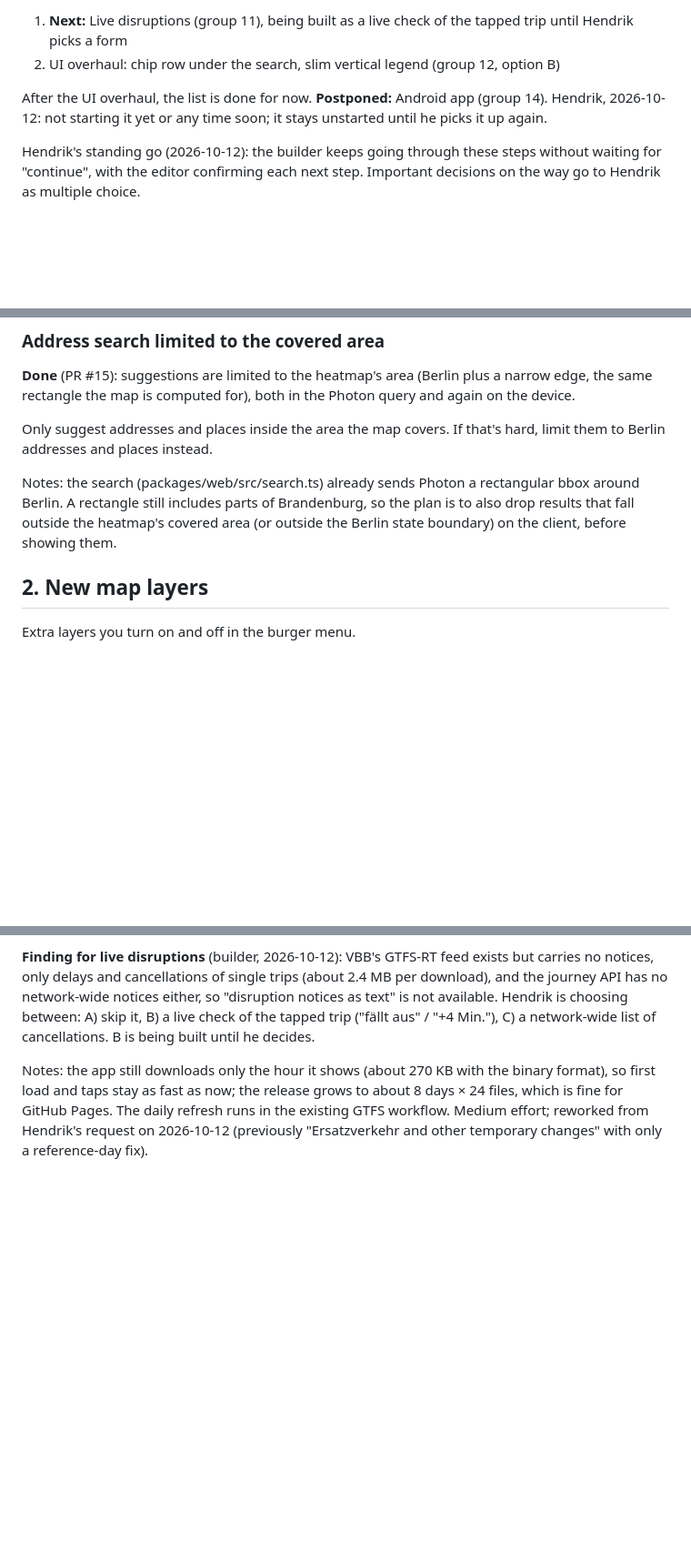
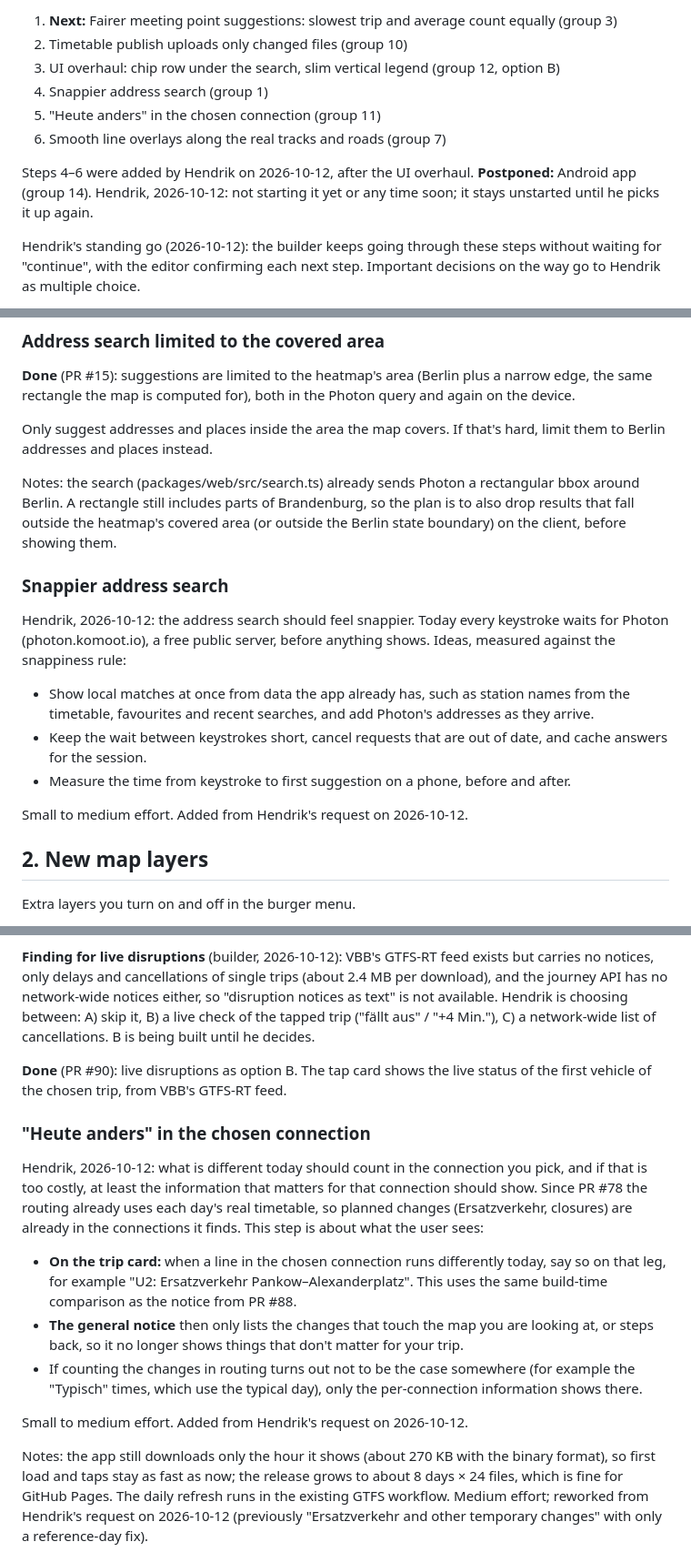
Before and after one commit to hendrikkintscher/berlin-transit-heatmap, a Markdown page: ROADMAP.md, 3 parts joined by grey strips. Shown at 91% size. Drawn GitHub-style; blank space fills up the shorter version.

```diff
--- a/ROADMAP.md
+++ b/ROADMAP.md
@@ -8,8 +8,12 @@ State on 2026-10-12, live through PR #88. Build in this order, one step per PR:
 
-1. **Next:** Live disruptions (group 11), being built as a live check of the tapped trip until Hendrik picks a form
-2. UI overhaul: chip row under the search, slim vertical legend (group 12, option B)
+1. **Next:** Fairer meeting point suggestions: slowest trip and average count equally (group 3)
+2. Timetable publish uploads only changed files (group 10)
+3. UI overhaul: chip row under the search, slim vertical legend (group 12, option B)
+4. Snappier address search (group 1)
+5. "Heute anders" in the chosen connection (group 11)
+6. Smooth line overlays along the real tracks and roads (group 7)
 
-After the UI overhaul, the list is done for now. **Postponed:** Android app (group 14). Hendrik, 2026-10-12: not starting it yet or any time soon; it stays unstarted until he picks it up again.
+Steps 4–6 were added by Hendrik on 2026-10-12, after the UI overhaul. **Postponed:** Android app (group 14). Hendrik, 2026-10-12: not starting it yet or any time soon; it stays unstarted until he picks it up again.
 
 Hendrik's standing go (2026-10-12): the builder keeps going through these steps without waiting for "continue", with the editor confirming each next step. Important decisions on the way go to Hendrik as multiple choice.
 
@@ -42,6 +46,16 @@ Notes: the interface is in English today (`<html lang="en">`). All UI text moves
 Only suggest addresses and places inside the area the map covers. If that's hard, limit them to Berlin addresses and places instead.
 
 Notes: the search (packages/web/src/search.ts) already sends Photon a rectangular bbox around Berlin. A rectangle still includes parts of Brandenburg, so the plan is to also drop results that fall outside the heatmap's covered area (or outside the Berlin state boundary) on the client, before showing them.
+
+### Snappier address search
+
+Hendrik, 2026-10-12: the address search should feel snappier. Today every keystroke waits for Photon (photon.komoot.io), a free public server, before anything shows. Ideas, measured against the snappiness rule:
+
+- Show local matches at once from data the app already has, such as station names from the timetable, favourites and recent searches, and add Photon's addresses as they arrive.
+- Keep the wait between keystrokes short, cancel requests that are out of date, and cache answers for the session.
+- Measure the time from keystroke to first suggestion on a phone, before and after.
+
+Small to medium effort. Added from Hendrik's request on 2026-10-12.
 
 ## 2. New map layers
 
@@ -472,6 +514,18 @@ The map should show what is actually running, not a typical day. Today the build
 **Done** (PR #88): What's different today. Each day is compared with the typical pattern at build time, and a small notice lists the lines that run differently.
 
 **Finding for live disruptions** (builder, 2026-10-12): VBB's GTFS-RT feed exists but carries no notices, only delays and cancellations of single trips (about 2.4 MB per download), and the journey API has no network-wide notices either, so "disruption notices as text" is not available. Hendrik is choosing between: A) skip it, B) a live check of the tapped trip ("fällt aus" / "+4 Min."), C) a network-wide list of cancellations. B is being built until he decides.
+
+**Done** (PR #90): live disruptions as option B. The tap card shows the live status of the first vehicle of the chosen trip, from VBB's GTFS-RT feed.
+
+### "Heute anders" in the chosen connection
+
+Hendrik, 2026-10-12: what is different today should count in the connection you pick, and if that is too costly, at least the information that matters for that connection should show. Since PR #78 the routing already uses each day's real timetable, so planned changes (Ersatzverkehr, closures) are already in the connections it finds. This step is about what the user sees:
+
+- **On the trip card:** when a line in the chosen connection runs differently today, say so on that leg, for example "U2: Ersatzverkehr Pankow–Alexanderplatz". This uses the same build-time comparison as the notice from PR #88.
+- **The general notice** then only lists the changes that touch the map you are looking at, or steps back, so it no longer shows things that don't matter for your trip.
+- If counting the changes in routing turns out not to be the case somewhere (for example the "Typisch" times, which use the typical day), only the per-connection information shows there.
+
+Small to medium effort. Added from Hendrik's request on 2026-10-12.
 
 Notes: the app still downloads only the hour it shows (about 270 KB with the binary format), so first load and taps stay as fast as now; the release grows to about 8 days × 24 files, which is fine for GitHub Pages. The daily refresh runs in the existing GTFS workflow. Medium effort; reworked from Hendrik's request on 2026-10-12 (previously "Ersatzverkehr and other temporary changes" with only a reference-day fix).
 
```
Also changed, not shown: other parts of ROADMAP.md (+29 -1 lines).
